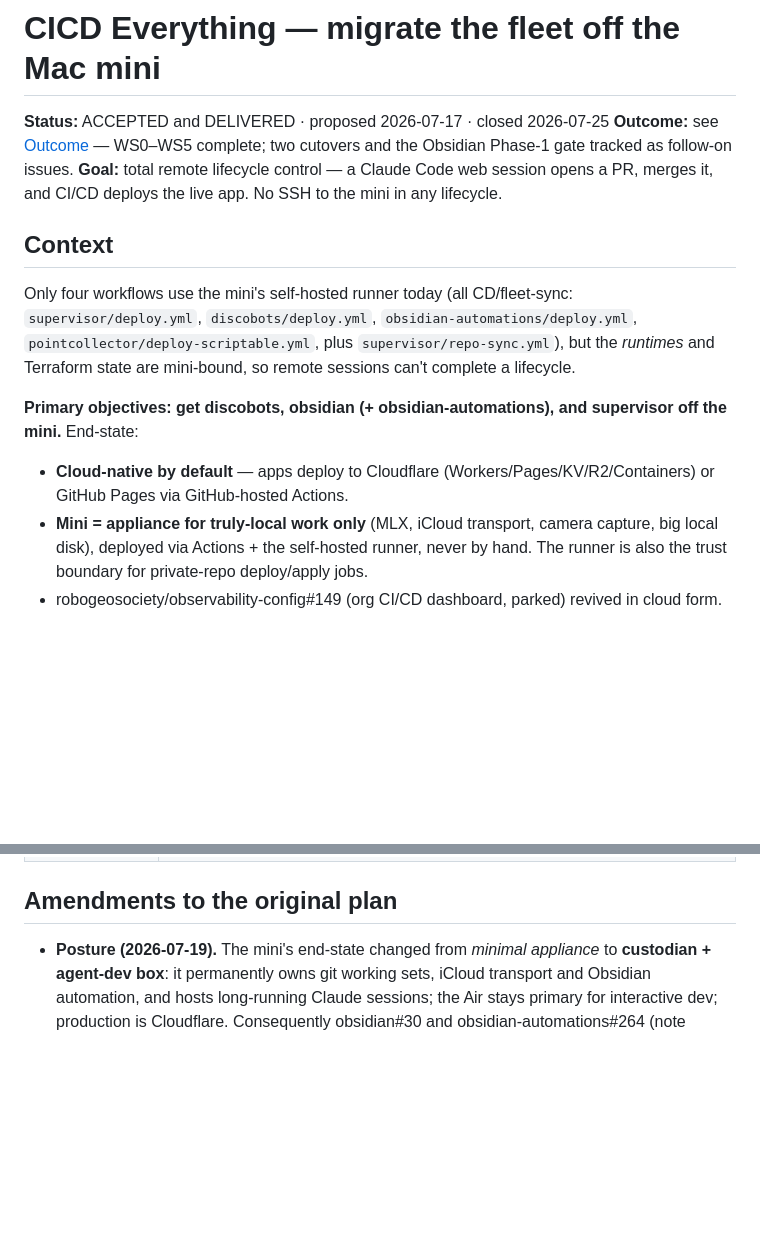
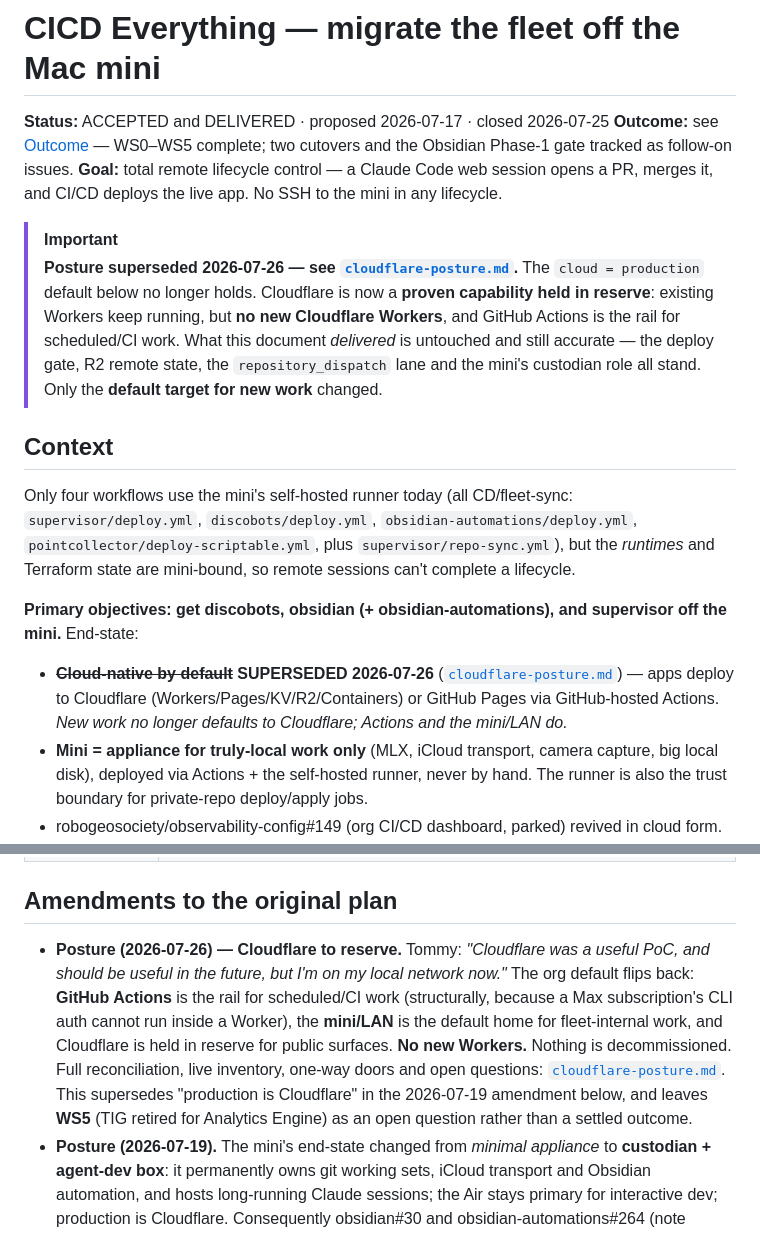
Before and after one commit to robogeosociety/robot-geographical-society, a Markdown page: docs/proposals/cicd-everything.md, 2 parts joined by grey strips. Drawn GitHub-style; blank space fills up the shorter version.

```diff
--- a/docs/proposals/cicd-everything.md
+++ b/docs/proposals/cicd-everything.md
@@ -5,6 +5,15 @@
 Phase-1 gate tracked as follow-on issues.
 **Goal:** total remote lifecycle control — a Claude Code web session opens a PR, merges it,
 and CI/CD deploys the live app. No SSH to the mini in any lifecycle.
+
+> [!IMPORTANT]
+> **Posture superseded 2026-07-26 — see [`cloudflare-posture.md`](./cloudflare-posture.md).**
+> The `cloud = production` default below no longer holds. Cloudflare is now a **proven
+> capability held in reserve**: existing Workers keep running, but **no new Cloudflare
+> Workers**, and GitHub Actions is the rail for scheduled/CI work. What this document
+> *delivered* is untouched and still accurate — the deploy gate, R2 remote state, the
+> `repository_dispatch` lane and the mini's custodian role all stand. Only the **default
+> target for new work** changed.
 
 ## Context
 
@@ -16,8 +25,10 @@ and Terraform state are mini-bound, so remote sessions can't complete a lifecycl
 **Primary objectives: get discobots, obsidian (+ obsidian-automations), and supervisor off
 the mini.** End-state:
 
-- **Cloud-native by default** — apps deploy to Cloudflare (Workers/Pages/KV/R2/Containers)
-  or GitHub Pages via GitHub-hosted Actions.
+- ~~**Cloud-native by default**~~ **SUPERSEDED 2026-07-26** ([`cloudflare-posture.md`](./cloudflare-posture.md))
+  — apps deploy to Cloudflare (Workers/Pages/KV/R2/Containers) or GitHub Pages via
+  GitHub-hosted Actions. *New work no longer defaults to Cloudflare; Actions and the
+  mini/LAN do.*
 - **Mini = appliance for truly-local work only** (MLX, iCloud transport, camera capture, big
   local disk), deployed via Actions + the self-hosted runner, never by hand. The runner is
   also the trust boundary for private-repo deploy/apply jobs.
@@ -179,6 +190,16 @@ CI, and Discord approvals, with no hand-deploys.
 
 ## Amendments to the original plan
 
+- **Posture (2026-07-26) — Cloudflare to reserve.** Tommy: *"Cloudflare was a useful PoC,
+  and should be useful in the future, but I'm on my local network now."* The org default
+  flips back: **GitHub Actions** is the rail for scheduled/CI work (structurally, because a
+  Max subscription's CLI auth cannot run inside a Worker), the **mini/LAN** is the default
+  home for fleet-internal work, and Cloudflare is held in reserve for public surfaces. **No
+  new Workers.** Nothing is decommissioned. Full reconciliation, live inventory, one-way
+  doors and open questions: [`cloudflare-posture.md`](./cloudflare-posture.md). This
+  supersedes "production is Cloudflare" in the 2026-07-19 amendment below, and leaves
+  **WS5** (TIG retired for Analytics Engine) as an open question rather than a settled
+  outcome.
 - **Posture (2026-07-19).** The mini's end-state changed from *minimal appliance* to
   **custodian + agent-dev box**: it permanently owns git working sets, iCloud transport and
   Obsidian automation, and hosts long-running Claude sessions; the Air stays primary for
```
Also changed, not shown: docs/proposals/cloudflare-posture.md (added, +267 -0 lines).
